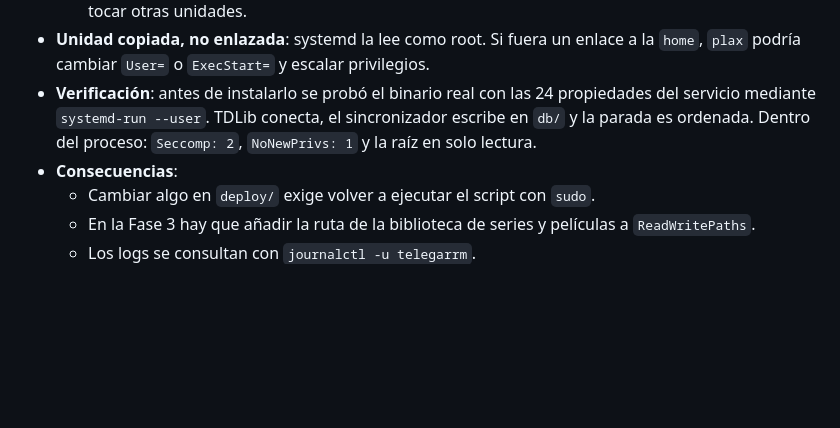
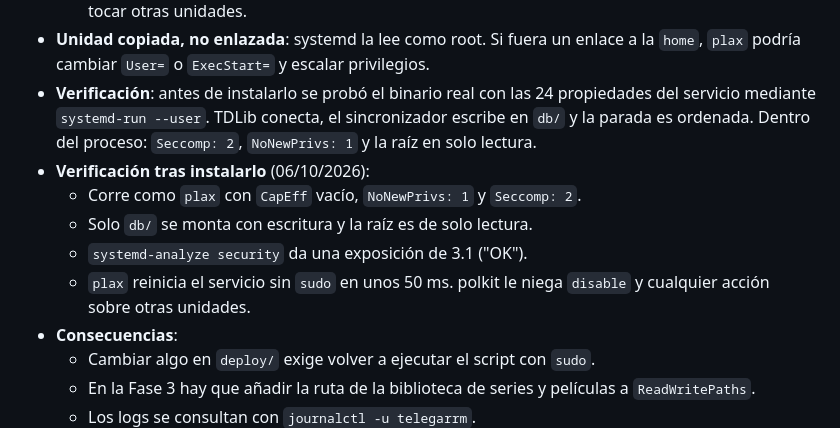
Before and after one commit to Placix5/Telegarrm, a Markdown page: docs/DECISIONS.md, the part around the change. Rendered like a GitHub page; blank space fills up the shorter version.

Commit message:
Registrar la verificación del servicio de sistema instalado (D-013)
Co-Authored-By: Claude Opus 5.5 <noreply@anthropic.com>

```diff
--- a/docs/DECISIONS.md
+++ b/docs/DECISIONS.md
@@ -130,6 +130,11 @@ Formato: **Contexto** (qué problema había), **Decisión**, **Alternativas desc
   - **polkit**: la regla `deploy/50-telegarrm.rules` permite a `plax` hacer `start`, `stop` y `restart` *solo* de esta unidad sin `sudo`, para desplegar versiones nuevas. No permite habilitarla, modificarla ni tocar otras unidades.
 - **Unidad copiada, no enlazada**: systemd la lee como root. Si fuera un enlace a la `home`, `plax` podría cambiar `User=` o `ExecStart=` y escalar privilegios.
 - **Verificación**: antes de instalarlo se probó el binario real con las 24 propiedades del servicio mediante `systemd-run --user`. TDLib conecta, el sincronizador escribe en `db/` y la parada es ordenada. Dentro del proceso: `Seccomp: 2`, `NoNewPrivs: 1` y la raíz en solo lectura.
+- **Verificación tras instalarlo** (06/10/2026):
+  - Corre como `plax` con `CapEff` vacío, `NoNewPrivs: 1` y `Seccomp: 2`.
+  - Solo `db/` se monta con escritura y la raíz es de solo lectura.
+  - `systemd-analyze security` da una exposición de 3.1 ("OK").
+  - `plax` reinicia el servicio sin `sudo` en unos 50 ms. polkit le niega `disable` y cualquier acción sobre otras unidades.
 - **Consecuencias**:
   - Cambiar algo en `deploy/` exige volver a ejecutar el script con `sudo`.
   - En la Fase 3 hay que añadir la ruta de la biblioteca de series y películas a `ReadWritePaths`.
```
